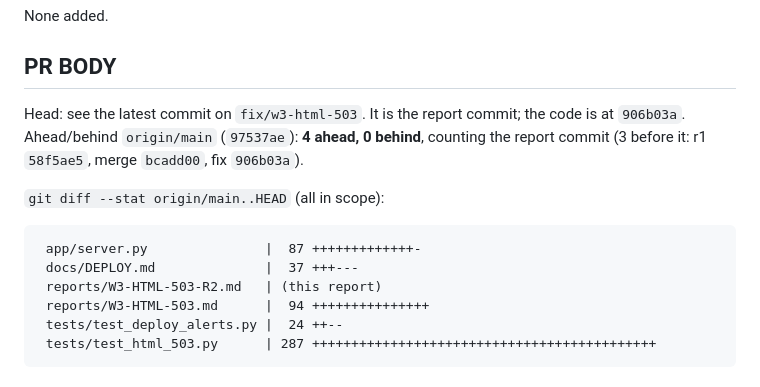
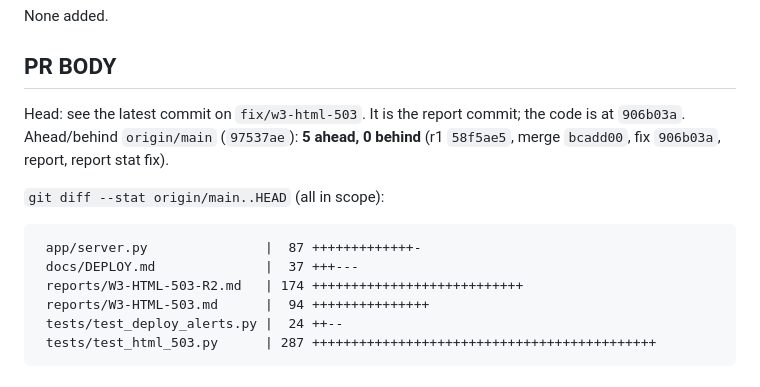
Before and after one commit to pshouse/preached, a Markdown page: reports/W3-HTML-503-R2.md, the part around the change. Drawn GitHub-style.

Commit message:
R2 report: exact diff stat and ahead count
Co-Authored-By: Claude Opus 5.5 <noreply@anthropic.com>

````diff
--- a/reports/W3-HTML-503-R2.md
+++ b/reports/W3-HTML-503-R2.md
@@ -136,14 +136,14 @@ None added.
 
 ## PR BODY
 
-Head: see the latest commit on `fix/w3-html-503`. It is the report commit; the code is at `906b03a`. Ahead/behind `origin/main` (`97537ae`): **4 ahead, 0 behind**, counting the report commit (3 before it: r1 `58f5ae5`, merge `bcadd00`, fix `906b03a`).
+Head: see the latest commit on `fix/w3-html-503`. It is the report commit; the code is at `906b03a`. Ahead/behind `origin/main` (`97537ae`): **5 ahead, 0 behind** (r1 `58f5ae5`, merge `bcadd00`, fix `906b03a`, report, report stat fix).
 
 `git diff --stat origin/main..HEAD` (all in scope):
 
 ```
  app/server.py               |  87 +++++++++++++-
  docs/DEPLOY.md              |  37 +++---
- reports/W3-HTML-503-R2.md   | (this report)
+ reports/W3-HTML-503-R2.md   | 174 +++++++++++++++++++++++++++
  reports/W3-HTML-503.md      |  94 +++++++++++++++
  tests/test_deploy_alerts.py |  24 ++--
  tests/test_html_503.py      | 287 ++++++++++++++++++++++++++++++++++++++++++++
````
